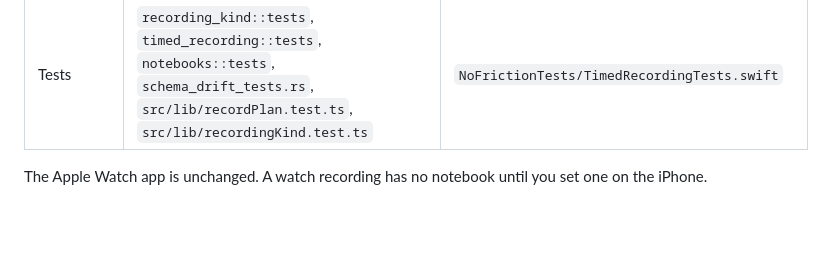
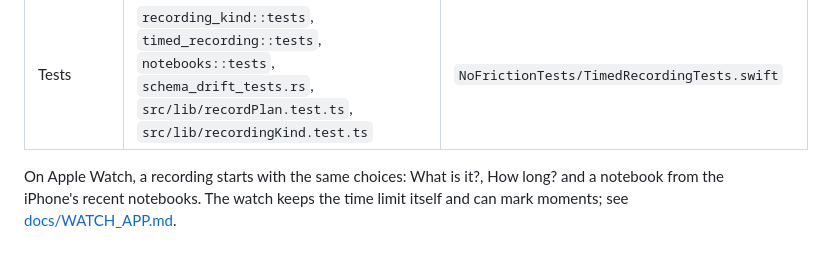
Before and after one commit to Cpotenzone/nofriction-meetings, a Markdown page: docs/TIMED_RECORDING_AND_NOTEBOOKS.md, the part around the change. GitHub-like rendering; blank space fills up the shorter version.

```diff
--- a/docs/TIMED_RECORDING_AND_NOTEBOOKS.md
+++ b/docs/TIMED_RECORDING_AND_NOTEBOOKS.md
@@ -163,4 +163,4 @@ The type and the notebook are user-entered metadata on the recording row, like t
 | UI | `src/components/RecordPicker.tsx`, `TimedRecording.tsx`, `Notebook.tsx`; logic in `src/lib/recordPlan.ts`, `src/lib/recordingKind.ts`; `src/hooks/useRecordingKind.ts` | `Views/TimedRecordingViews.swift`, `LiveView.swift`, `MeetingsView.swift`, `MeetingDetailView.swift` |
 | Tests | `recording_kind::tests`, `timed_recording::tests`, `notebooks::tests`, `schema_drift_tests.rs`, `src/lib/recordPlan.test.ts`, `src/lib/recordingKind.test.ts` | `NoFrictionTests/TimedRecordingTests.swift` |
 
-The Apple Watch app is unchanged. A watch recording has no notebook until you set one on the iPhone.
+On Apple Watch, a recording starts with the same choices: What is it?, How long? and a notebook from the iPhone's recent notebooks. The watch keeps the time limit itself and can mark moments; see [docs/WATCH_APP.md](WATCH_APP.md).
```
Also changed, not shown: docs/APP_STORE_LISTING.md (+5 -5 lines), docs/STUDY_TOOLS.md (+3 -2 lines).
